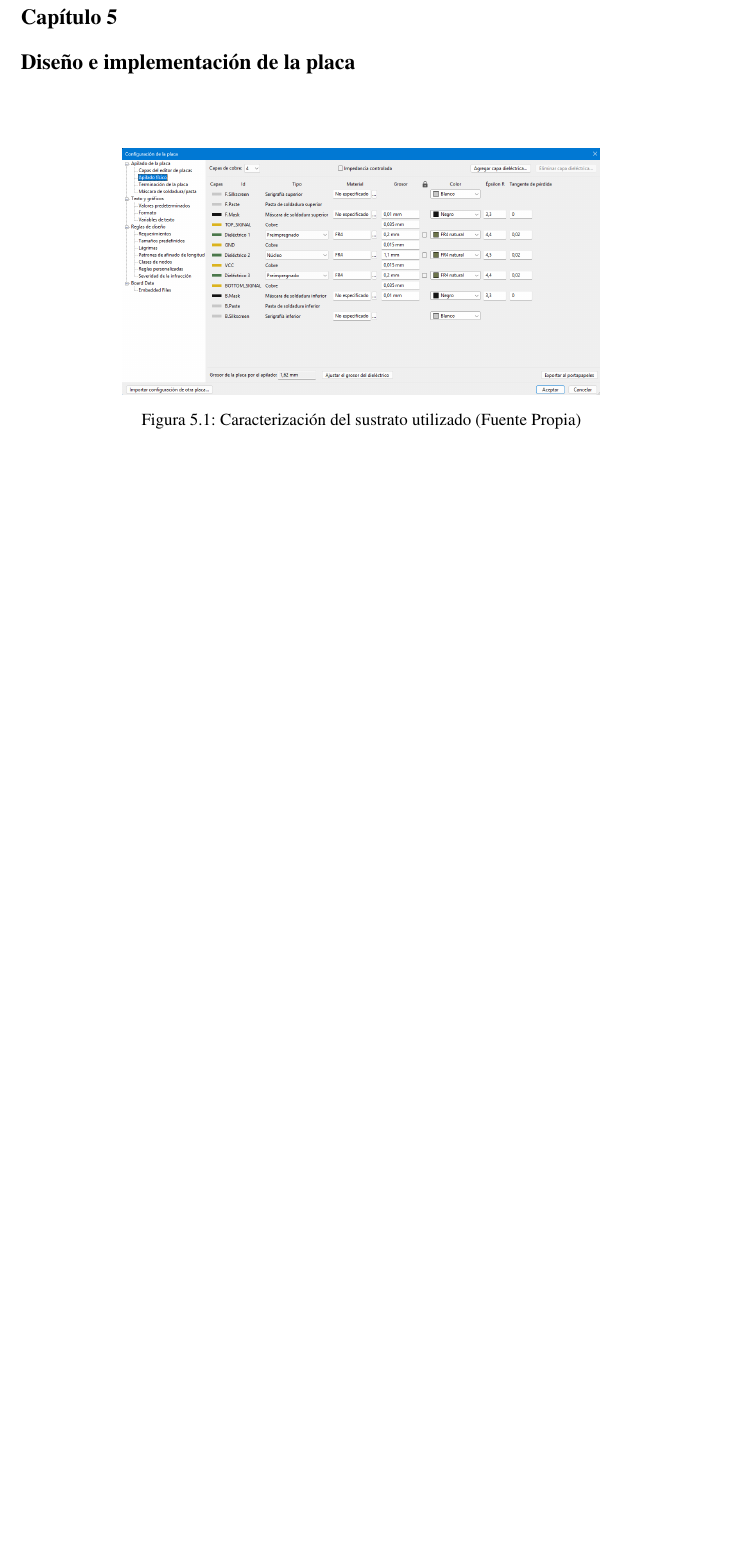
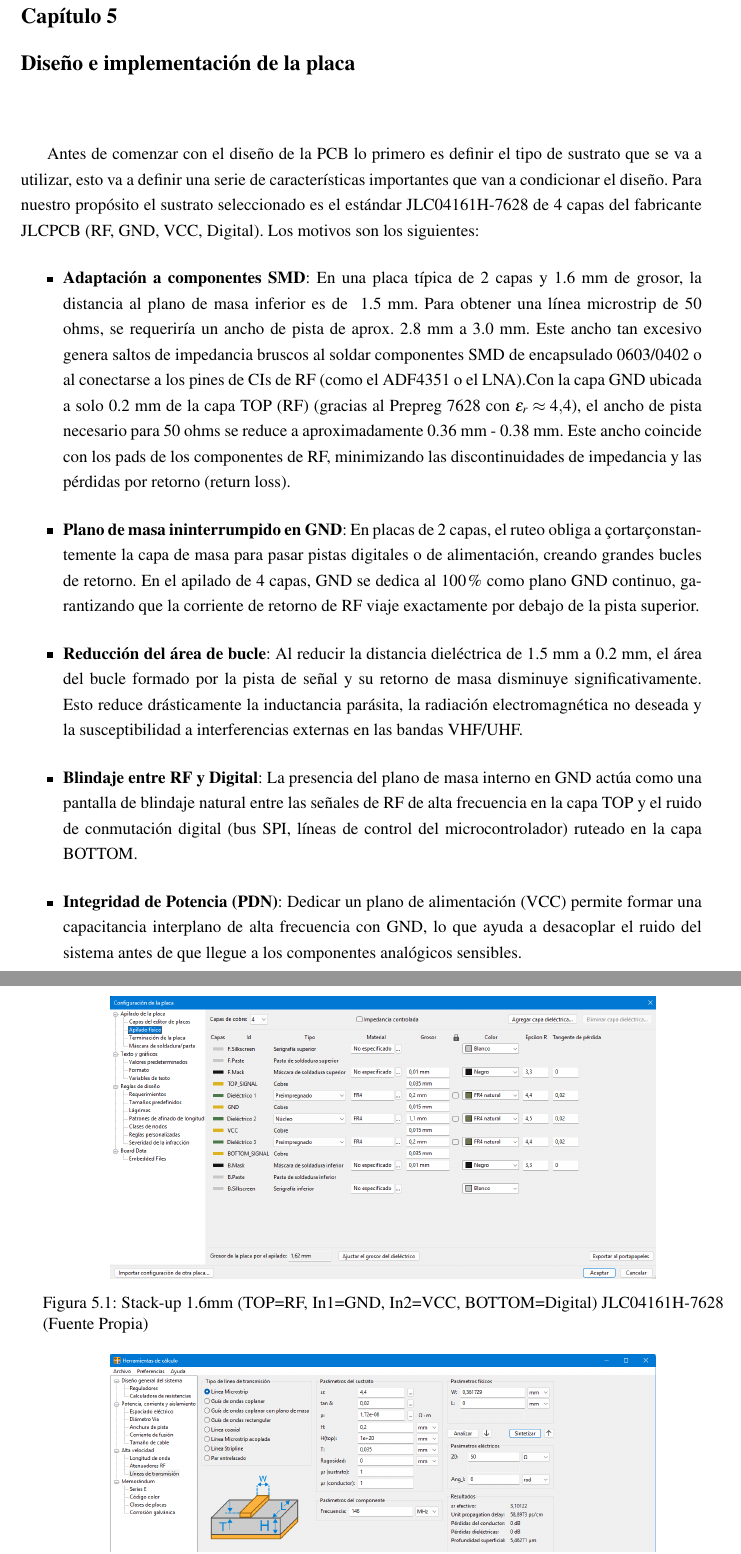
Before and after one commit to marian1911/CUBESAT_Transponder, a LaTeX thesis (PI/Informe/Informe.tex): part of page 85 of 100 before the commit and two parts of pages 85 and 86 of 101 after it, the two joined at a grey line, cut so that both start at the same text, the shorter picture padded with empty space. Compiled offline with pdfLaTeX.

Commit message:
update informe

```diff
--- a/PI/Informe/Informe.tex
+++ b/PI/Informe/Informe.tex
@@ -2484,11 +2484,23 @@
 
 
 	\chapter{Diseño e implementación de la placa}
-
-	\begin{figure}[h!]
-		\centering
-		\includegraphics[width=0.7\linewidth]{imagenes/diseño_10}
-		\caption[Caracterización del sustrato utilizado (Fuente Propia)]{Caracterización del sustrato utilizado (Fuente Propia)}
+	Antes de comenzar con el diseño de la PCB lo primero es definir el tipo de sustrato que se va a utilizar, esto va a definir una serie de características importantes que van a condicionar el diseño. Para nuestro propósito el sustrato seleccionado es el estándar JLC04161H-7628 de 4 capas del fabricante JLCPCB (RF, GND, VCC, Digital). Los motivos son los siguientes:
+	\begin{itemize}
+		\item 	\textbf{Adaptación a componentes SMD}: En una placa típica  de 2 capas y 1.6 mm de grosor, la distancia al plano de masa inferior es de ~1.5 mm. Para obtener una línea microstrip de 50 ohms, se requeriría un ancho de pista de aprox. 2.8 mm a 3.0 mm. Este ancho tan excesivo genera saltos de impedancia bruscos al soldar componentes SMD de encapsulado 0603/0402 o al conectarse a los pines de CIs de RF (como el ADF4351 o el LNA).Con la capa GND ubicada a solo 0.2 mm de la capa TOP (RF) (gracias al Prepreg 7628 con $\varepsilon_r \approx 4.4$), el ancho de pista necesario para 50 ohms se reduce a aproximadamente 0.36 mm - 0.38 mm. Este ancho coincide con los pads de los componentes de RF, minimizando las discontinuidades de impedancia y las pérdidas por retorno (return loss).
+
+		\item \textbf{Plano de masa ininterrumpido en GND}: En placas de 2 capas, el ruteo obliga a "cortar" constantemente la capa de masa para pasar pistas digitales o de alimentación, creando grandes bucles de retorno. En el apilado de 4 capas, GND se dedica al 100\% como plano GND continuo, garantizando que la corriente de retorno de RF viaje exactamente por debajo de la pista superior.
+
+		\item \textbf{Reducción del área de bucle}: Al reducir la distancia dieléctrica de 1.5 mm a 0.2 mm, el área del bucle formado por la pista de señal y su retorno de masa disminuye significativamente. Esto reduce drásticamente la inductancia parásita, la radiación electromagnética no deseada y la susceptibilidad a interferencias externas en las bandas VHF/UHF.
+
+		\item \textbf{Blindaje entre RF y Digital}: La presencia del plano de masa interno en GND actúa como una pantalla de blindaje natural entre las señales de RF de alta frecuencia en la capa TOP y el ruido de conmutación digital (bus SPI, líneas de control del microcontrolador) ruteado en la capa BOTTOM.
+
+		\item \textbf{Integridad de Potencia (PDN)}: Dedicar un plano de alimentación (VCC) permite formar una capacitancia interplano de alta frecuencia con GND, lo que ayuda a desacoplar el ruido del sistema antes de que llegue a los componentes analógicos sensibles.
+	\end{itemize}
+
+	\begin{figure}[h!]
+		\centering
+		\includegraphics[width=0.8\linewidth]{imagenes/diseño_10}
+		\caption[Stack-up 1.6mm (TOP=RF, In1=GND, In2=VCC, BOTTOM=Digital) JLC04161H-7628 (Fuente Propia)]{Stack-up 1.6mm (TOP=RF, In1=GND, In2=VCC, BOTTOM=Digital) JLC04161H-7628 (Fuente Propia)}
 		\label{fig:diseno10}
 	\end{figure}
 
```
Also changed, not shown: PI/Informe/Informe.tex (4 more changed lines), 9 other files.
